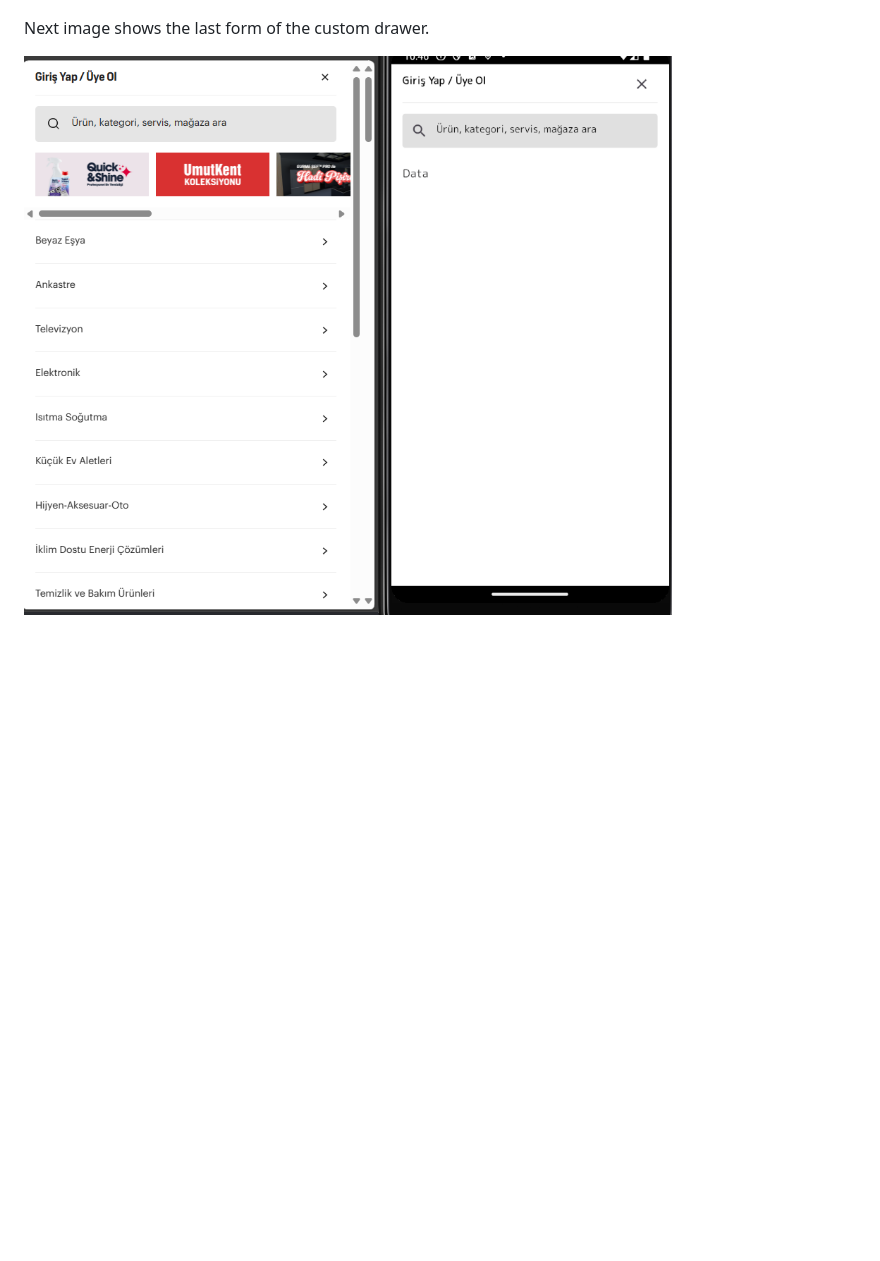
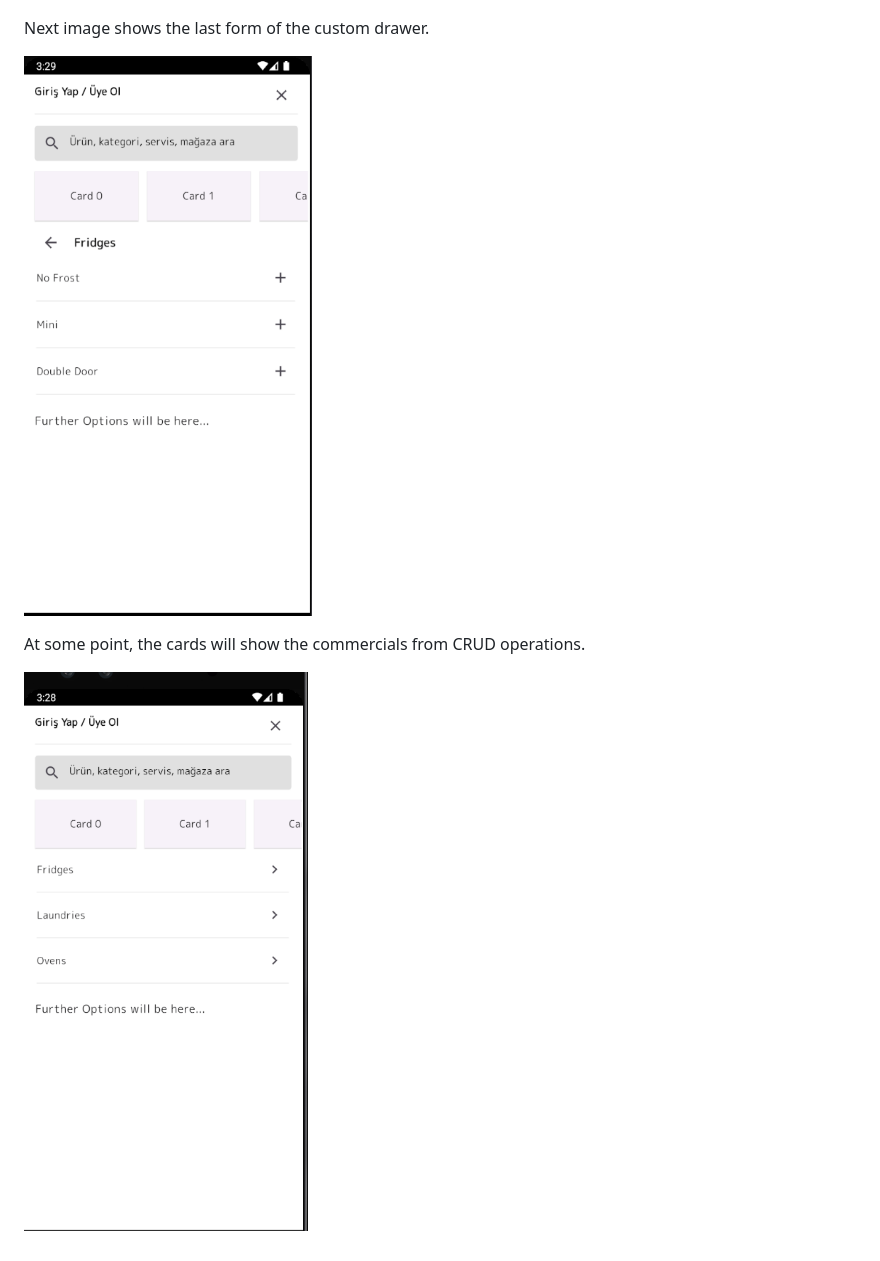
Before and after one commit to mustfakara/arcelik_flutter_app, a Markdown page: README.md, the part around the change. Drawn GitHub-style; pictures changed too: readme_images/custom_drawer2.png (added), readme_images/custom_drawer3.png (added); blank space fills up the shorter version.

```diff
--- a/README.md
+++ b/README.md
@@ -13,4 +13,8 @@ The image below shows the last updated scaffold of the application.
 
 Next image shows the last form of the custom drawer.
 
-![Getting Drawer](/readme_images/custom_drawer.png)
+![Getting Drawer](/readme_images/custom_drawer2.png)
+
+At some point, the cards will show the commercials from CRUD operations.
+
+![Getting ListTile](/readme_images/custom_drawer3.png)
```
Also changed, not shown: 6 other files.
